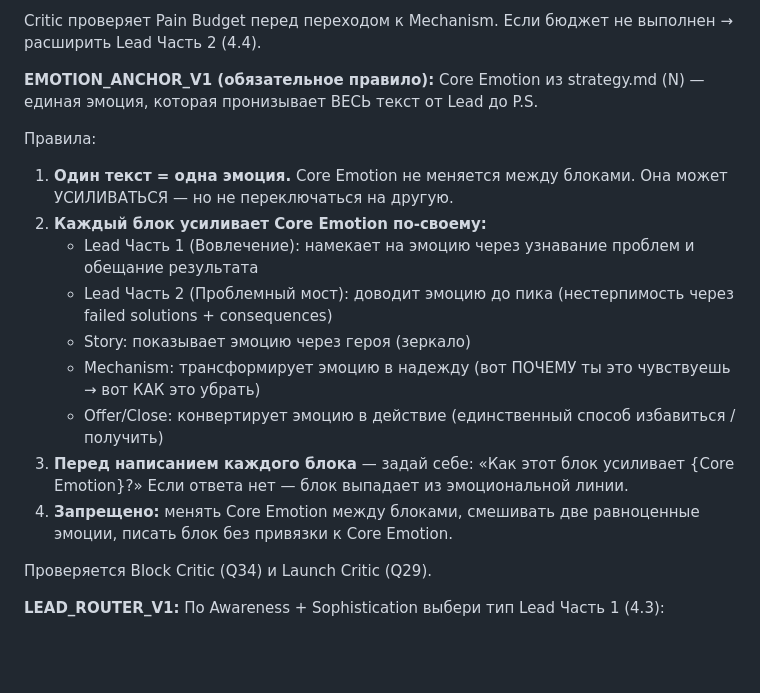
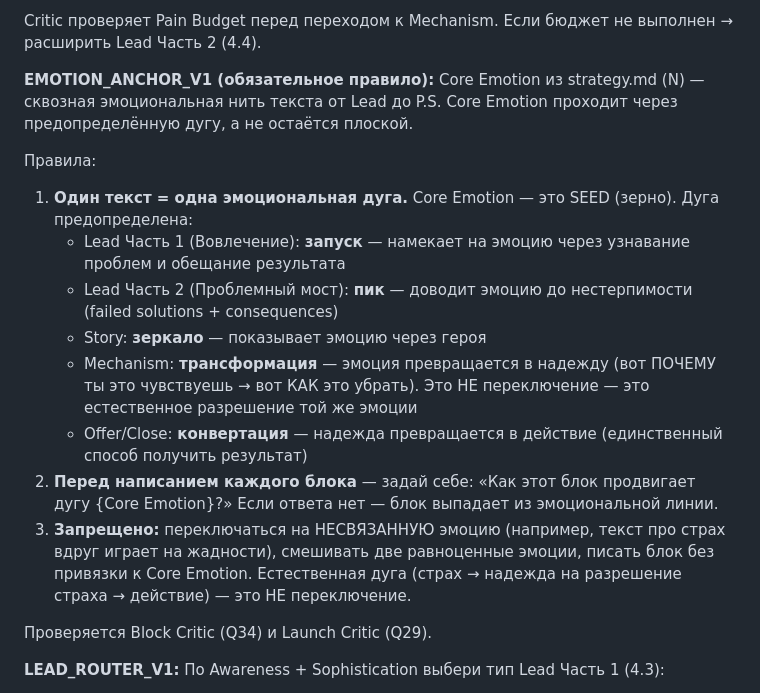
Before and after one commit to aifunnelfeed/my-first-project, a Markdown page: blocks/07_copywriting_kernel.md, the part around the change. GitHub-like rendering; blank space fills up the shorter version.

```diff
--- a/blocks/07_copywriting_kernel.md
+++ b/blocks/07_copywriting_kernel.md
@@ -110,18 +110,17 @@
 Critic проверяет Pain Budget перед переходом к Mechanism. Если бюджет не выполнен → расширить Lead Часть 2 (4.4).
 
 **EMOTION_ANCHOR_V1 (обязательное правило):**
-Core Emotion из strategy.md (N) — единая эмоция, которая пронизывает ВЕСЬ текст от Lead до P.S.
+Core Emotion из strategy.md (N) — сквозная эмоциональная нить текста от Lead до P.S. Core Emotion проходит через предопределённую дугу, а не остаётся плоской.
 
 Правила:
-1. **Один текст = одна эмоция.** Core Emotion не меняется между блоками. Она может УСИЛИВАТЬСЯ — но не переключаться на другую.
-2. **Каждый блок усиливает Core Emotion по-своему:**
-   - Lead Часть 1 (Вовлечение): намекает на эмоцию через узнавание проблем и обещание результата
-   - Lead Часть 2 (Проблемный мост): доводит эмоцию до пика (нестерпимость через failed solutions + consequences)
-   - Story: показывает эмоцию через героя (зеркало)
-   - Mechanism: трансформирует эмоцию в надежду (вот ПОЧЕМУ ты это чувствуешь → вот КАК это убрать)
-   - Offer/Close: конвертирует эмоцию в действие (единственный способ избавиться / получить)
-3. **Перед написанием каждого блока** — задай себе: «Как этот блок усиливает {Core Emotion}?» Если ответа нет — блок выпадает из эмоциональной линии.
-4. **Запрещено:** менять Core Emotion между блоками, смешивать две равноценные эмоции, писать блок без привязки к Core Emotion.
+1. **Один текст = одна эмоциональная дуга.** Core Emotion — это SEED (зерно). Дуга предопределена:
+   - Lead Часть 1 (Вовлечение): **запуск** — намекает на эмоцию через узнавание проблем и обещание результата
+   - Lead Часть 2 (Проблемный мост): **пик** — доводит эмоцию до нестерпимости (failed solutions + consequences)
+   - Story: **зеркало** — показывает эмоцию через героя
+   - Mechanism: **трансформация** — эмоция превращается в надежду (вот ПОЧЕМУ ты это чувствуешь → вот КАК это убрать). Это НЕ переключение — это естественное разрешение той же эмоции
+   - Offer/Close: **конвертация** — надежда превращается в действие (единственный способ получить результат)
+2. **Перед написанием каждого блока** — задай себе: «Как этот блок продвигает дугу {Core Emotion}?» Если ответа нет — блок выпадает из эмоциональной линии.
+3. **Запрещено:** переключаться на НЕСВЯЗАННУЮ эмоцию (например, текст про страх вдруг играет на жадности), смешивать две равноценные эмоции, писать блок без привязки к Core Emotion. Естественная дуга (страх → надежда на разрешение страха → действие) — это НЕ переключение.
 
 Проверяется Block Critic (Q34) и Launch Critic (Q29).
 
```
Also changed, not shown: blocks/03_evidence_strategy.md (+1 -1 lines), blocks/11_agents_orchestrator.md (+10 -8 lines).
